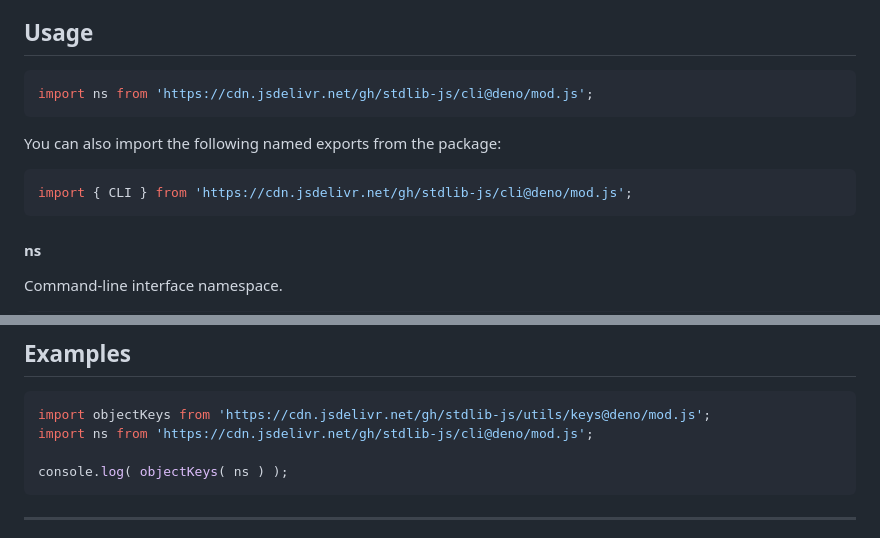
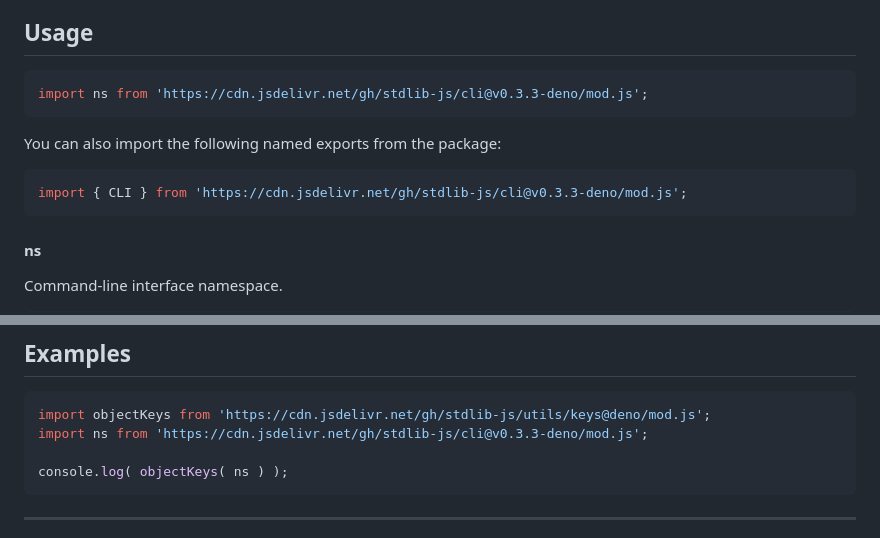
Before and after one commit to stdlib-js/cli, a Markdown page: README.md, 2 parts joined by grey strips. GitHub-like rendering.

Commit message:
Update README.md for Deno bundle v0.3.3

````diff
--- a/README.md
+++ b/README.md
@@ -42,13 +42,13 @@ limitations under the License.
 ## Usage
 
 ```javascript
-import ns from 'https://cdn.jsdelivr.net/gh/stdlib-js/cli@deno/mod.js';
+import ns from 'https://cdn.jsdelivr.net/gh/stdlib-js/cli@v0.3.3-deno/mod.js';
 ```
 
 You can also import the following named exports from the package:
 
 ```javascript
-import { CLI } from 'https://cdn.jsdelivr.net/gh/stdlib-js/cli@deno/mod.js';
+import { CLI } from 'https://cdn.jsdelivr.net/gh/stdlib-js/cli@v0.3.3-deno/mod.js';
 ```
 
 #### ns
@@ -86,7 +86,7 @@ The namespace contains the following:
 
 ```javascript
 import objectKeys from 'https://cdn.jsdelivr.net/gh/stdlib-js/utils/keys@deno/mod.js';
-import ns from 'https://cdn.jsdelivr.net/gh/stdlib-js/cli@deno/mod.js';
+import ns from 'https://cdn.jsdelivr.net/gh/stdlib-js/cli@v0.3.3-deno/mod.js';
 
 console.log( objectKeys( ns ) );
 ```
````
